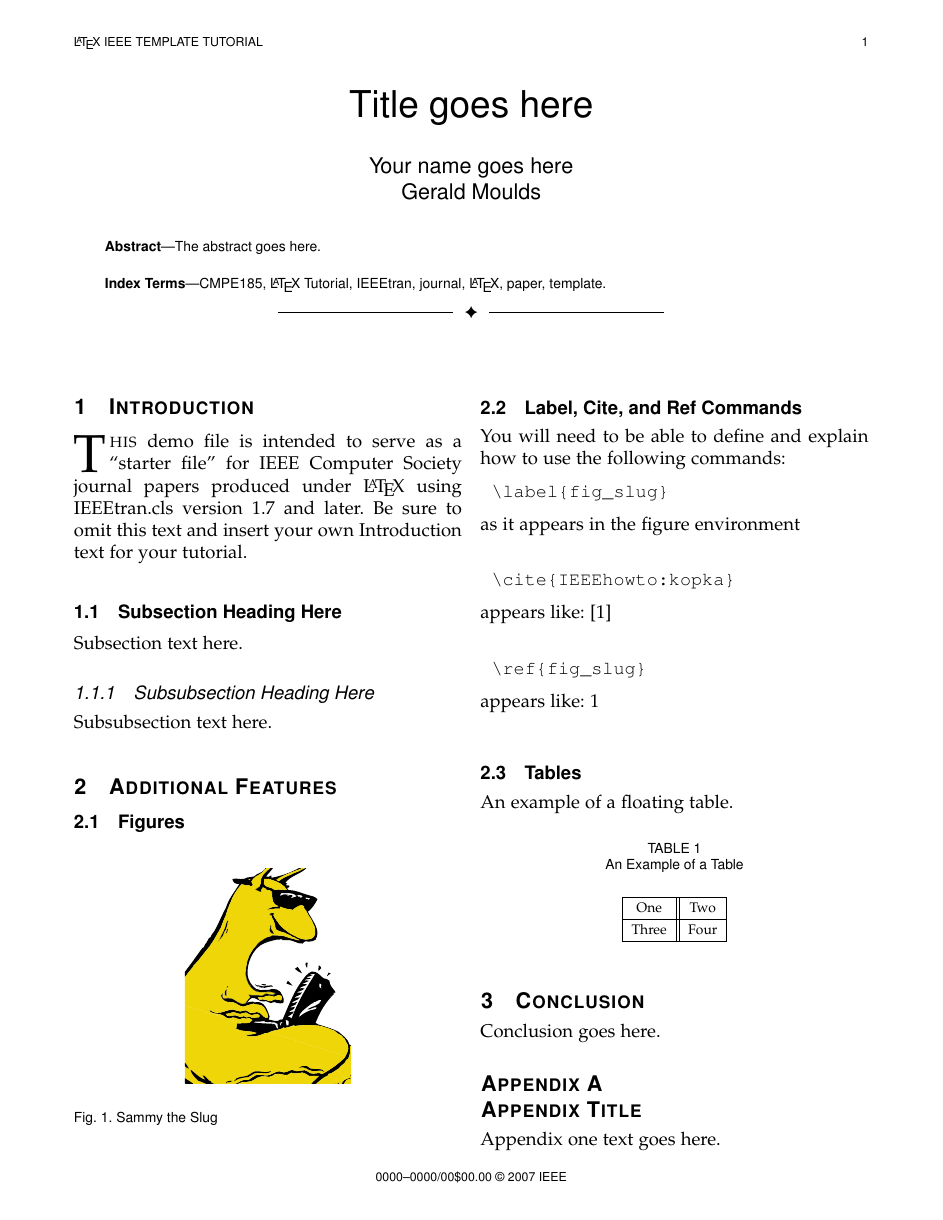
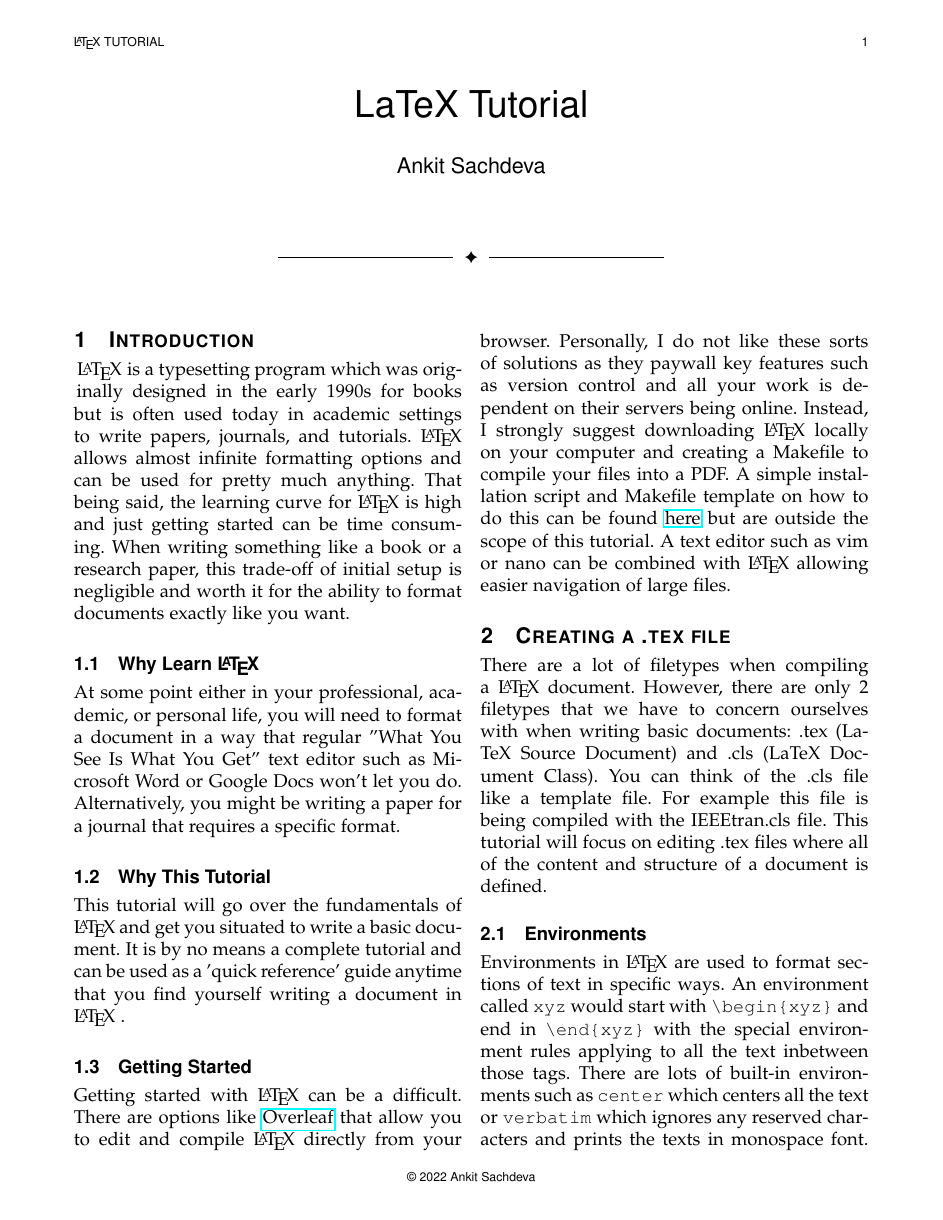
Before and after one commit to ankitsxchdeva/latex-tutorial, a LaTeX paper (tutorial.tex): page 1 of 2. Compiled offline with pdfLaTeX; a missing font is replaced by an installed copy or a similar font; a LaTeX package or settings file that is missing is left out.

```diff
--- a/tutorial.tex
+++ b/tutorial.tex
@@ -13,21 +4,32 @@
+\begin{document}
 
-% \documentclass{} precedes the preamble and is typically the first command in any .tex document. Every .tex document should include this command as it defines what kind of document you intend on creating. Modifiers in square brackets [] can be added in between the text ''documentclass'' and the curly brackets {} to modify font size, templates, etc.
+\title{LaTeX Tutorial}
+\author{Ankit Sachdeva}
 
-\documentclass[12pt,journal,compsoc]{IEEEtran}
+\date{\today}		% leaving the brackets empty omits the date
 
-%-----PACKAGES-------------------------------------------------------------------------------------
+\markboth{\LaTeX\ Tutorial}%
+{Moulds \MakeLowercase{\textit{et al.}}: CMPE185}
 
-% Packages include extra commands that allow for additional formatting, ranging from Graphics, Math, to Alignment. The command to include packages will always look similar to \usepackage{} where the package name is within the curly brackets {}. Packages are defined in the preamble, i.e., between the \documentclass{} and \begin{document} commands.
+\IEEEpubid{\copyright~2022 Ankit Sachdeva}
+\maketitle
 
-% The following link takes you to a list of additional packages that may not be listed here. http://en.wikibooks.org/wiki/LaTeX/Package_Reference
+\section{Introduction}
 
-% TO INCLUDE PACKAGES:
-% - Open the file ''latex_sample_packages.tex'' from the .zip folder.
-% - From this file, COPY the code for the package you want to include and PASTE into your own .tex file.
-% - Uncomment the package you want to include and load, i.e., remove the ''%'' in front of the \usepackage{package_name}.
+\IEEEPARstart {} \LaTeX \space is a typesetting program which was originally designed in the early 1990s for books but is often used today in academic settings to write papers, journals, and tutorials. \LaTeX \space allows almost infinite formatting options and can be used for pretty much anything. That being said, the learning curve for \LaTeX \space is high and just getting started can be time consuming. When writing something like a book or a research paper, this trade-off of initial setup is negligible and worth it for the ability to format documents exactly like you want.
+
+\subsection{Why Learn \LaTeX}
+At some point either in your professional, academic, or personal life, you will need to format a document in a way that regular "What You See Is What You Get" text editor such as Microsoft Word or Google Docs won't let you do. Alternatively, you might be writing a paper for a journal that requires a specific format.
+
+\subsection{Why This Tutorial}
+This tutorial will go over the fundamentals of \LaTeX \space and get you situated to write a basic document. It is by no means a complete tutorial and can be used as a 'quick reference' guide anytime that you find yourself writing a document in \LaTeX \space .
+
+\subsection{Getting Started}
+Getting started with \LaTeX \space can be a difficult. There are options like \href{https://www.overleaf.com/}{Overleaf} that allow you to edit and compile \LaTeX \space directly from your browser. Personally, I do not like these sorts of solutions as they paywall key features such as version control and all your work is dependent on their servers being online. Instead, I strongly suggest downloading \LaTeX \space locally on your computer and creating a Makefile to compile your files into a PDF. A simple installation script and Makefile template on how to do this can be found \href{https://gist.github.com/ankitsxchdeva/1eb2afaad782a92b9a129a9452ae97bb}{here} but are outside the scope of this tutorial. A text editor such as vim or nano can be combined with \LaTeX \space allowing easier navigation of large files.
 
 
-% Copy package text here:
+\section{Creating a .tex file}
+There are a lot of filetypes when compiling a \LaTeX \space document. However, there are only 2 filetypes that we have to concern ourselves with when writing basic documents: .tex (LaTeX Source Document) and .cls (LaTeX Document Class). You can think of the .cls file like a template file. For example this file is being compiled with the IEEEtran.cls file. This tutorial will focus on editing .tex files where all of the content and structure of a document is defined.
 
-\usepackage{graphicx}
-% This is an example of how a \usepackage{} command should be included. You will need to include more packages to complete this assignment.
+\subsection{Environments}
+Environments in \LaTeX \space are used to format sections of text in specific ways. An environment called \verb|xyz| would start with \verb|\begin{xyz}| and end in \verb|\end{xyz}| with the special environment rules applying to all the text inbetween those tags. There are lots of built-in environments such as \verb|center| which centers all the text or \verb|verbatim| which ignores any reserved characters and prints the texts in monospace font. All documents start and end in the document environment.
@@ -42,132 +44,3 @@
-\begin{document}
-
-% The following commands are self explanatory. Insert your title, author and date into each command's curly bracket. You can include the abstract, paper header and paper footer information in this section then conclude the section with the command \maketitle (shown as the last line at the end of this section).
-
-\title{Title goes here}
-\author{Your name goes here\\
-		Gerald~Moulds}
-% The double backslash \\ is used here to enter a ''Carriage Return'', or a line break. Note that the tilde ~ in between my name used as a ''Nonbreaking Space''. LaTeX will not break a structure at a ~ so this keeps an author's name from being broken across two lines. Also note that I included my name as an example so make sure to only insert your name in this command.
-
-\date{}		% leaving the brackets empty omits the date
-% To input the current date, you can type: \date{\today}
-
-% The paper headers
-\markboth{\LaTeX\ IEEE Template Tutorial}%
-{Moulds \MakeLowercase{\textit{et al.}}: CMPE185}
-% The only time the second header will appear is for the odd numbered pages
-% after the title page when using the twoside option.
-%
-% *** Note that you probably will NOT want to include the author's ***
-% *** name in the headers of peer review papers.                   ***
-% You can use \ifCLASSOPTIONpeerreview for conditional compilation here if
-% you desire.
-
-% The publisher's ID mark at the bottom of the page is less important with
-% Computer Society journal papers as those publications place the marks
-% outside of the main text columns and, therefore, unlike regular IEEE
-% journals, the available text space is not reduced by their presence.
-% If you want to put a publisher's ID mark on the page you can do it like
-% this:
-\IEEEpubid{0000--0000/00\$00.00~\copyright~2007 IEEE}
-% or like this to get the Computer Society new two part style.
-%\IEEEpubid{\makebox[\columnwidth]{\hfill 0000--0000/00/\$00.00~\copyright~2007 IEEE}%
-%\hspace{\columnsep}\makebox[\columnwidth]{Published by the IEEE Computer Society\hfill}}
-% Remember, if you use this you must call \IEEEpubidadjcol in the second
-% column for its text to clear the IEEEpubid mark (Computer Society jorunal
-% papers don't need this extra clearance.)
-
-
-% use for special paper notices
-%\IEEEspecialpapernotice{(Invited Paper)}
-
-% for Computer Society papers, we must declare the abstract and index terms
-% PRIOR to the title within the \IEEEcompsoctitleabstractindextext IEEEtran
-% command as these need to go into the title area created by \maketitle.
-\IEEEtitleabstractindextext{%
-\begin{abstract}
-%\boldmath
-The abstract goes here.
-\end{abstract}
-% IEEEtran.cls defaults to using nonbold math in the Abstract.
-% This preserves the distinction between vectors and scalars. However,
-% if the journal you are submitting to favors bold math in the abstract,
-% then you can use LaTeX's standard command \boldmath at the very start
-% of the abstract to achieve this. Many IEEE journals frown on math
-% in the abstract anyway. In particular, the Computer Society does
-% not want either math or citations to appear in the abstract.
-
-% Note that keywords are not normally used for peerreview papers.
-\begin{IEEEkeywords}
-CMPE185, \LaTeX\ Tutorial, IEEEtran, journal, \LaTeX, paper, template.
-\end{IEEEkeywords}}
-
-\maketitle
-
-%----- The SECTION Environment -------------------------------------------------------------------
-
-% To create a section, simply type the command \section{} with the name of your section name inserted into the curly brackets {}. The section's body text follows underneath the \section{} command.
-
-\section{Introduction}
-% Computer Society journal papers do something a tad strange with the very
-% first section heading (almost always called "Introduction"). They place it
-% ABOVE the main text! IEEEtran.cls currently does not do this for you.
-% However, You can achieve this effect by making LaTeX jump through some
-% hoops via something like:
-%
-%\ifCLASSOPTIONcompsoc
-%  \noindent\raisebox{2\baselineskip}[0pt][0pt]%
-%  {\parbox{\columnwidth}{\section{Introduction}\label{sec:introduction}%
-%  \global\everypar=\everypar}}%
-%  \vspace{-1\baselineskip}\vspace{-\parskip}\par
-%\else
-%  \section{Introduction}\label{sec:introduction}\par
-%\fi
-%
-% Admittedly, this is a hack and may well be fragile, but seems to do the
-% trick for me. Note the need to keep any \label that may be used right
-% after \section in the above as the hack puts \section within a raised box.
-
-
-
-% The very first letter is a 2 line initial drop letter followed
-% by the rest of the first word in caps (small caps for compsoc).
-%
-% form to use if the first word consists of a single letter:
-% \IEEEPARstart{A}{demo} file is ....
-%
-% form to use if you need the single drop letter followed by
-% normal text (unknown if ever used by IEEE):
-% \IEEEPARstart{A}{}demo file is ....
-%
-% Some journals put the first two words in caps:
-% \IEEEPARstart{T}{his demo} file is ....
-%
-% Here we have the typical use of a "T" for an initial drop letter
-% and "HIS" in caps to complete the first word.
-
-\IEEEPARstart{T}{his} demo file is intended to serve as a ``starter file''
-for IEEE Computer Society journal papers produced under \LaTeX\ using
-IEEEtran.cls version 1.7 and later.
-% You must have at least 2 lines in the paragraph with the drop letter
-% (should never be an issue)
-Be sure to omit this text and insert your own Introduction text for your tutorial.
-
-
-% Creating a subsection is similar to creating a section and is used with the command \subsection{}.
-
-\subsection{Subsection Heading Here}
-Subsection text here.
-
-% needed in second column of first page if using \IEEEpubid
-%\IEEEpubidadjcol
-
-% Creating a subsubsection:
-
-\subsubsection{Subsubsection Heading Here}
-Subsubsection text here.
-
-
-%----- Additional Features -----------------------------------------------------------------------
 
 \section{Additional Features}
 
```
Also changed, not shown: titration.pdf (renamed from Titration_Plot.pdf), tutorial.pdf (added), tutorial.tex (37 more changed lines), 1 other file.
